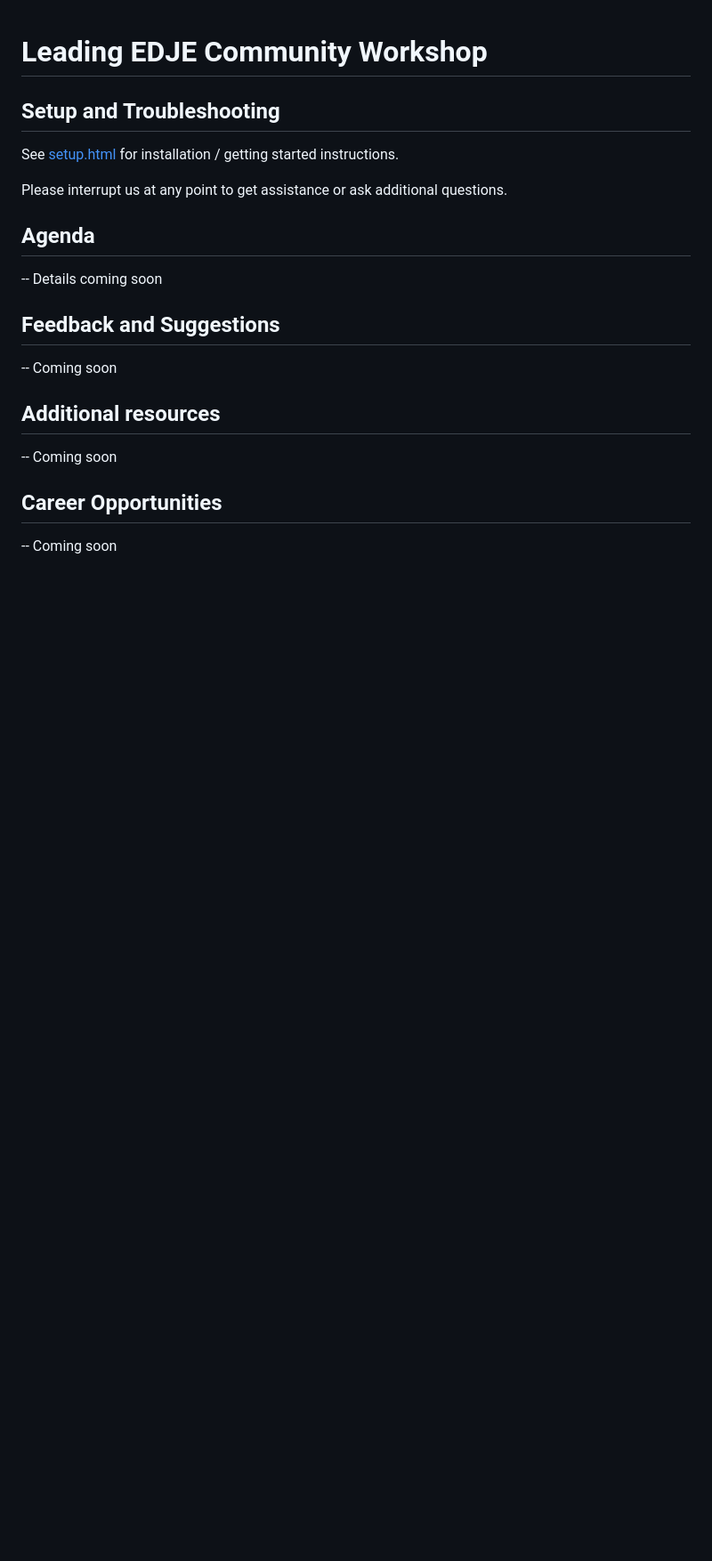
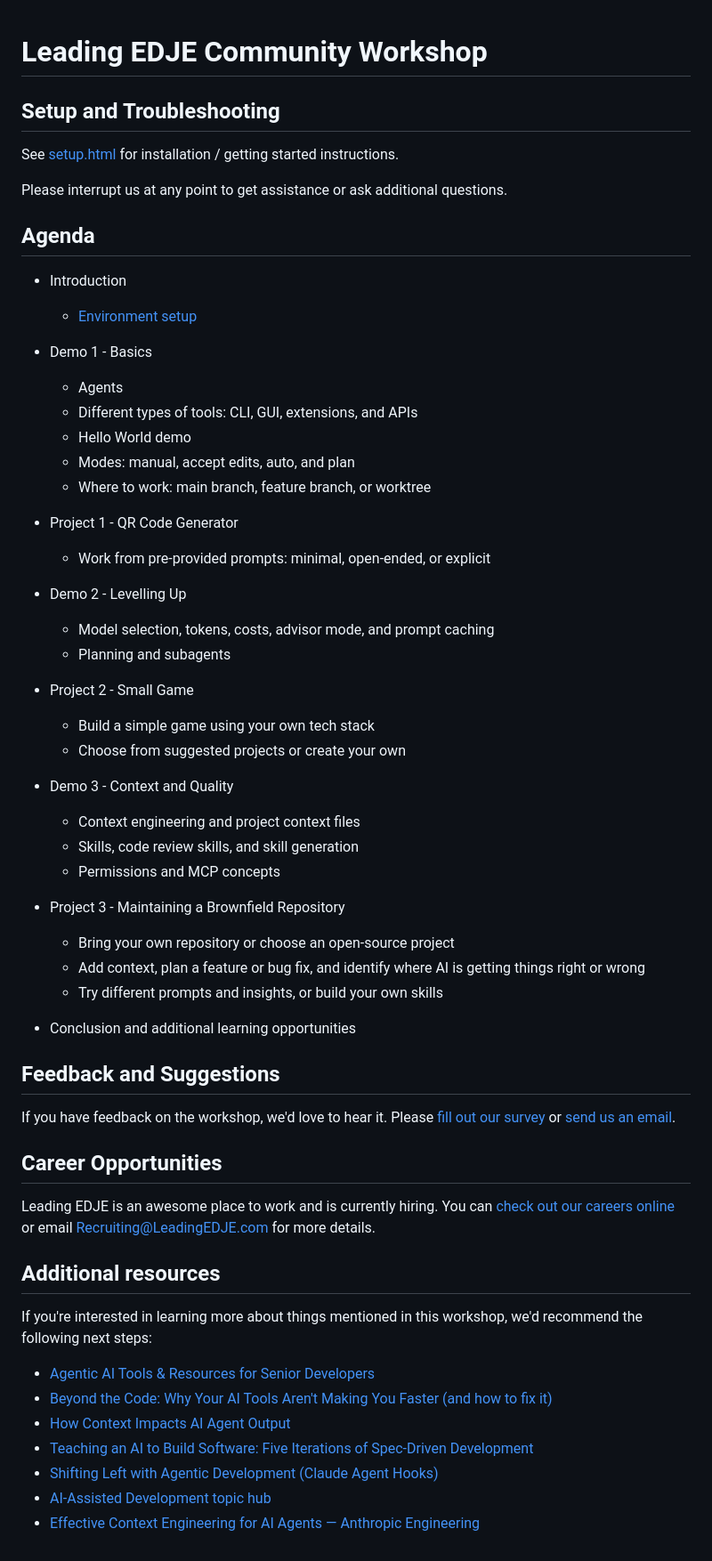
Before and after one commit to LeadingEDJE/AI-Training-Class, a Markdown page: README.md, the part around the change. Shown: that part at 89% size. Drawn GitHub-style; blank space fills up the shorter version.

Commit message:
Repo setup and readme work

```diff
--- a/README.md
+++ b/README.md
@@ -8,16 +8,56 @@ Please interrupt us at any point to get assistance or ask additional questions.
 
 ## Agenda
 
--- Details coming soon
+- Introduction
+  - [Environment setup](setup.html)
+
+- Demo 1 - Basics
+  - Agents
+  - Different types of tools: CLI, GUI, extensions, and APIs
+  - Hello World demo
+  - Modes: manual, accept edits, auto, and plan
+  - Where to work: main branch, feature branch, or worktree
+
+- Project 1 - QR Code Generator
+  - Work from pre-provided prompts: minimal, open-ended, or explicit
+
+- Demo 2 - Levelling Up
+  - Model selection, tokens, costs, advisor mode, and prompt caching
+  - Planning and subagents
+
+- Project 2 - Small Game
+  - Build a simple game using your own tech stack
+  - Choose from suggested projects or create your own
+
+- Demo 3 - Context and Quality
+  - Context engineering and project context files
+  - Skills, code review skills, and skill generation
+  - Permissions and MCP concepts
+
+- Project 3 - Maintaining a Brownfield Repository
+  - Bring your own repository or choose an open-source project
+  - Add context, plan a feature or bug fix, and identify where AI is getting things right or wrong
+  - Try different prompts and insights, or build your own skills
+
+- Conclusion and additional learning opportunities
 
 ## Feedback and Suggestions
 
--- Coming soon
+If you have feedback on the workshop, we'd love to hear it. Please [fill out our survey](https://forms.gle/pkdQTkmAdiJJvH8b9) or [send us an email](mailto:edjeaitraining@leadingedje.com?subject=Workshop%20Feedback).
+
+## Career Opportunities
+
+Leading EDJE is an awesome place to work and is currently hiring. You can [check out our careers online](https://www.leadingedje.com/careers) or email [Recruiting@LeadingEDJE.com](mailto:Recruiting@LeadingEDJE.com) for more details.
+
 
 ## Additional resources
 
--- Coming soon
+If you're interested in learning more about things mentioned in this workshop, we'd recommend the following next steps:
 
-## Career Opportunities
-
--- Coming soon
+- [Agentic AI Tools & Resources for Senior Developers](https://blog.LeadingEDJE.com/post/agentic-ai-tools-resources.html)
+- [Beyond the Code: Why Your AI Tools Aren't Making You Faster (and how to fix it)](https://blog.LeadingEDJE.com/post/why-ai-tools-arent-making-you-faster.html)
+- [How Context Impacts AI Agent Output](https://blog.LeadingEDJE.com/post/ensuringaiquality/context.html)
+- [Teaching an AI to Build Software: Five Iterations of Spec-Driven Development](https://blog.LeadingEDJE.com/post/fiveiterationsofsdd.html)
+- [Shifting Left with Agentic Development (Claude Agent Hooks)](https://blog.LeadingEDJE.com/post/claudeagenthooks.html)
+- [AI-Assisted Development topic hub](https://blog.LeadingEDJE.com/topics/ai-assisted-development.html)
+- [Effective Context Engineering for AI Agents — Anthropic Engineering](https://www.anthropic.com/engineering/effective-context-engineering-for-ai-agents)
```
Also changed, not shown: brand/logo-leading-edje-wordmark.png (added), setup/desktop-gateway-connection.png (added), setup/desktop-gateway-models.png (added), 1 other file.
